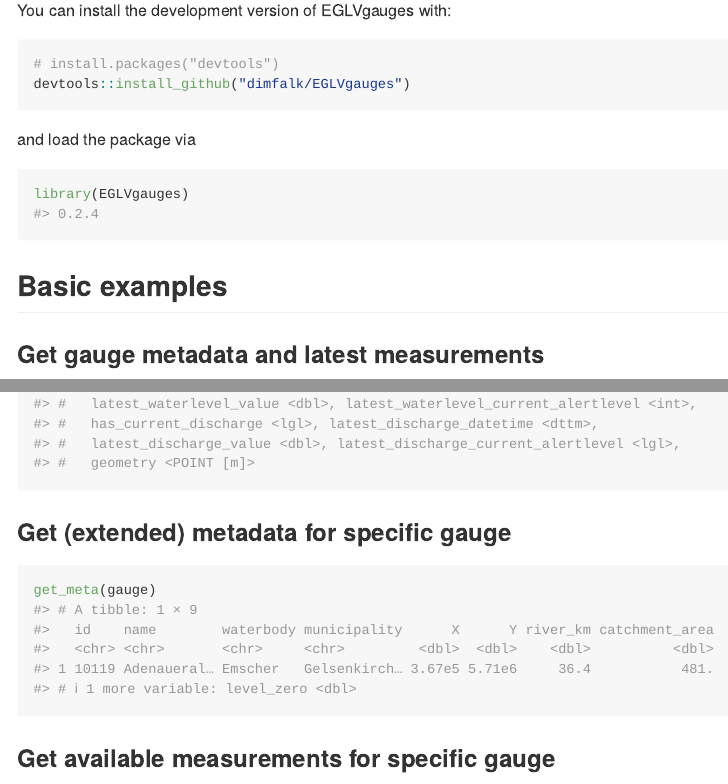
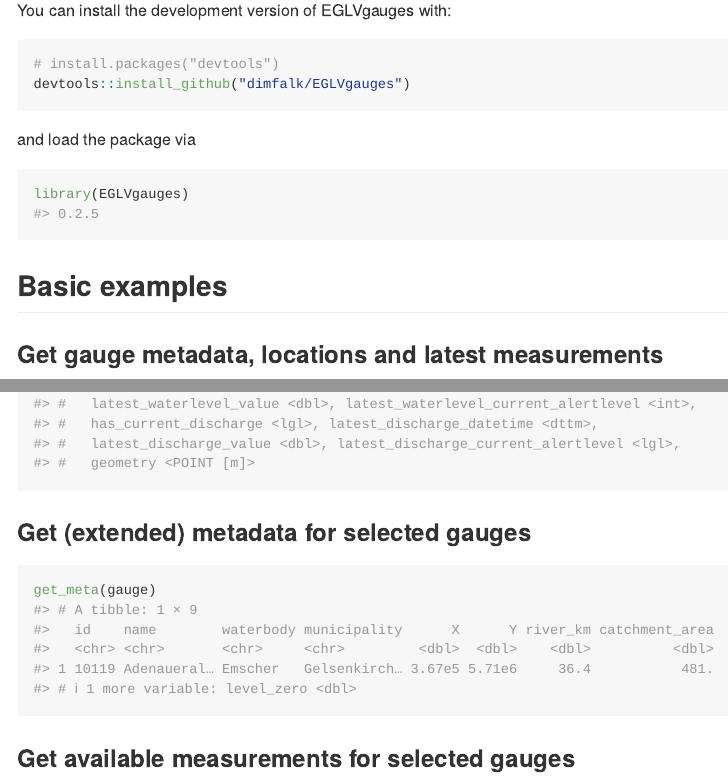
Before and after one commit to dimfalk/EGLVgauges, an R Markdown document (README.Rmd): the page in a window 1100 px wide, from 220 px down, and a second part further down, joined at a grey line. The pictures show the output file README.md that the author committed with the source, drawn offline in the style of GitHub; badge pictures from the web are left out.

Commit message:
doc(get_*): parameter

````diff
--- a/README.Rmd
+++ b/README.Rmd
@@ -39,7 +39,7 @@ library(EGLVgauges)
 
 ## Basic examples
 
-### Get gauge metadata and latest measurements
+### Get gauge metadata, locations and latest measurements
 
 ```{r}
 # fetch all available gauges
@@ -51,13 +51,13 @@ gauge <- gauges |> dplyr::filter(id == "10119")
 gauge
 ```
 
-### Get (extended) metadata for specific gauge
+### Get (extended) metadata for selected gauges
 
 ```{r}
 get_meta(gauge)
 ```
 
-### Get available measurements for specific gauge
+### Get available measurements for selected gauges
 
 ```{r}
 # fetch water level measurements
````
Also changed, not shown: R/get_gauges.R (+1 -1 lines), R/get_measurements.R (+3 -2 lines), R/get_meta.R (+4 -3 lines), README.md, 5 other files.
